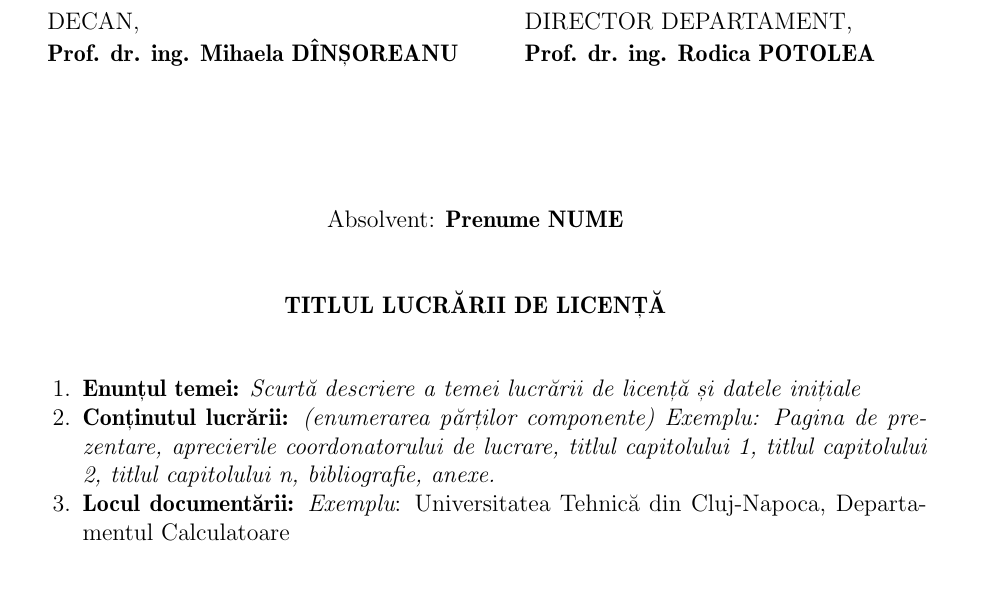
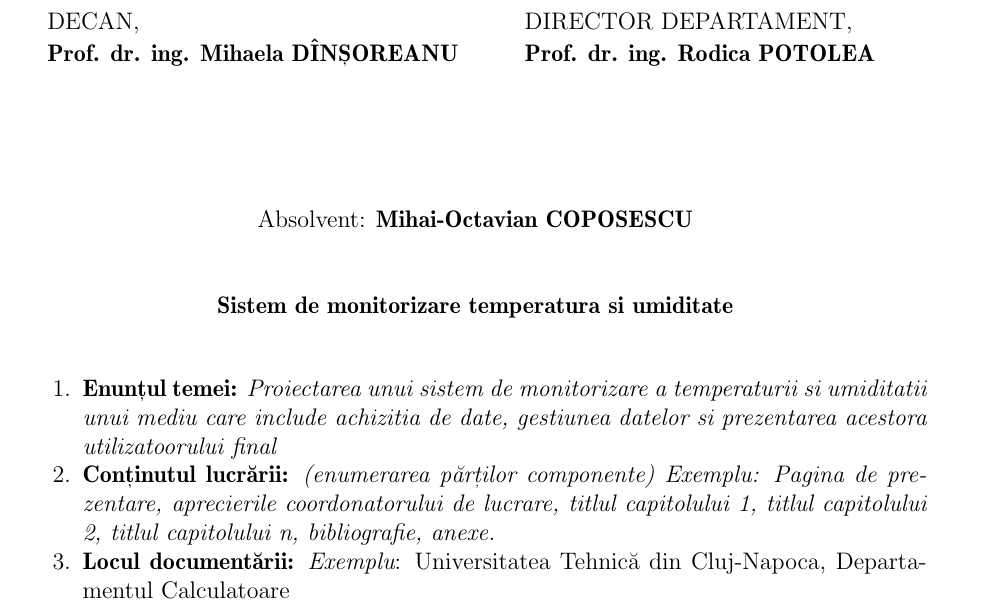
Before and after one commit to Coposescu/IoTDocumentation, a LaTeX thesis (templateLaTeX-Rom-2024/templateLaTeX-Rom/licenta.tex, which reads templateLaTeX-Rom-2024/templateLaTeX-Rom/foi_de_capat.tex): part of page 2 of 18, cut so that both start at the same text, the shorter picture padded with empty space. Compiled offline with pdfLaTeX.

Commit message:
Updated foi_de_capat - not completed and added bcf file in .gitignore - generated at run

```diff
--- a/templateLaTeX-Rom-2024/templateLaTeX-Rom/foi_de_capat.tex
+++ b/templateLaTeX-Rom-2024/templateLaTeX-Rom/foi_de_capat.tex
@@ -16,2 +16,3 @@
 \renewcommand{\thesismonth}{Iulie}     %% Luna sesiunii de licență
 \renewcommand{\thesisyear}{2024}      %% Anul sesiunii de licență
+\renewcommand{\thesistitle}{Sistem de monitorizare temperatura si umiditate} % Titlul luucrării de licență
@@ -74,7 +74,7 @@
 \vspace{5mm}
 %%%%%%%%%%%%%%%%%%%%%%% Aici modificați
 \begin{enumerate}
-	\item {\bf Enunțul temei:} {\it Scurtă descriere a temei lucrării de licență și datele inițiale}
+	\item {\bf Enunțul temei:} {\it Proiectarea unui sistem de monitorizare a temperaturii si umiditatii unui mediu care include achizitia de date, gestiunea datelor si prezentarea acestora utilizatoorului final}
 	\item {\bf Conținutul lucrării:} {\it (enumerarea părților componente) Exemplu: Pagina de prezentare, aprecierile coordonatorului de lucrare, titlul capitolului 1, titlul capitolului 2, titlul capitolului n, bibliografie, anexe.}
 	\item {\bf Locul documentării:} {\it Exemplu}: Universitatea Tehnică din Cluj-Napoca, Departamentul Calculatoare
 	\item {\bf Consultanți:}
```
Also changed, not shown: templateLaTeX-Rom-2024/templateLaTeX-Rom/foi_de_capat.tex (3 more changed lines), 2 other files.
